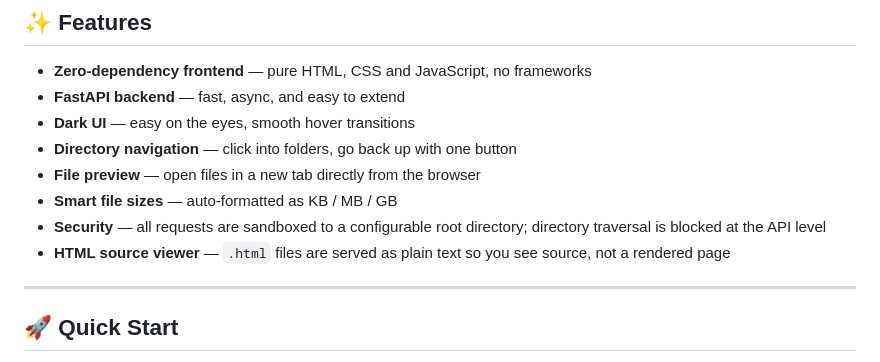
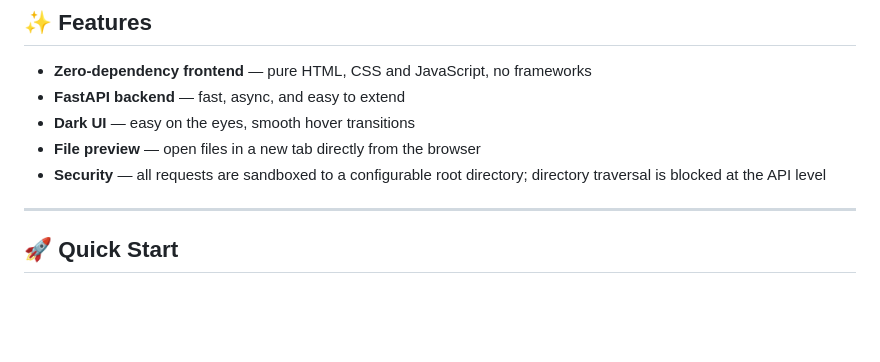
Before and after one commit to Defaultik/file-explorer, a Markdown page: README.md, the part around the change. Drawn GitHub-style; blank space fills up the shorter version.

```diff
--- a/README.md
+++ b/README.md
@@ -27,11 +27,8 @@ Browse your server filesystem through a minimal, dark-themed web interface — n
 - **Zero-dependency frontend** — pure HTML, CSS and JavaScript, no frameworks
 - **FastAPI backend** — fast, async, and easy to extend
 - **Dark UI** — easy on the eyes, smooth hover transitions
-- **Directory navigation** — click into folders, go back up with one button
 - **File preview** — open files in a new tab directly from the browser
-- **Smart file sizes** — auto-formatted as KB / MB / GB
 - **Security** — all requests are sandboxed to a configurable root directory; directory traversal is blocked at the API level
-- **HTML source viewer** — `.html` files are served as plain text so you see source, not a rendered page
 
 ---
 
```
